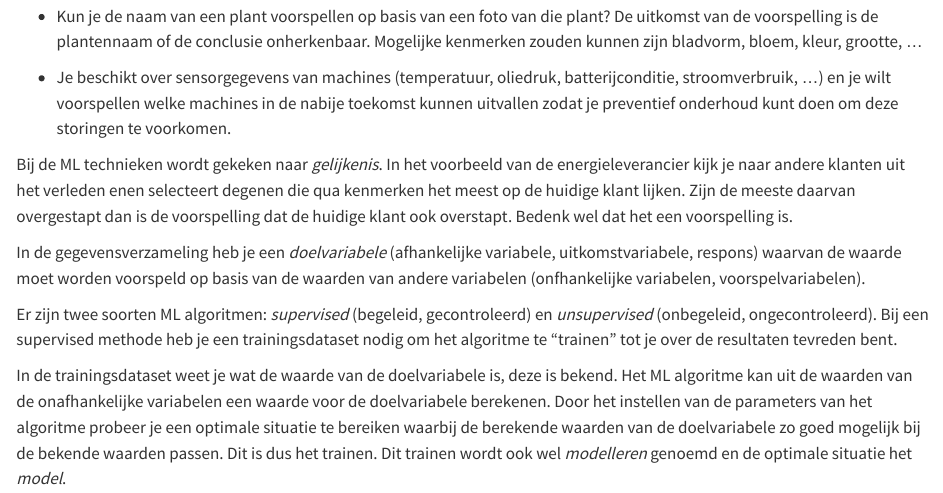
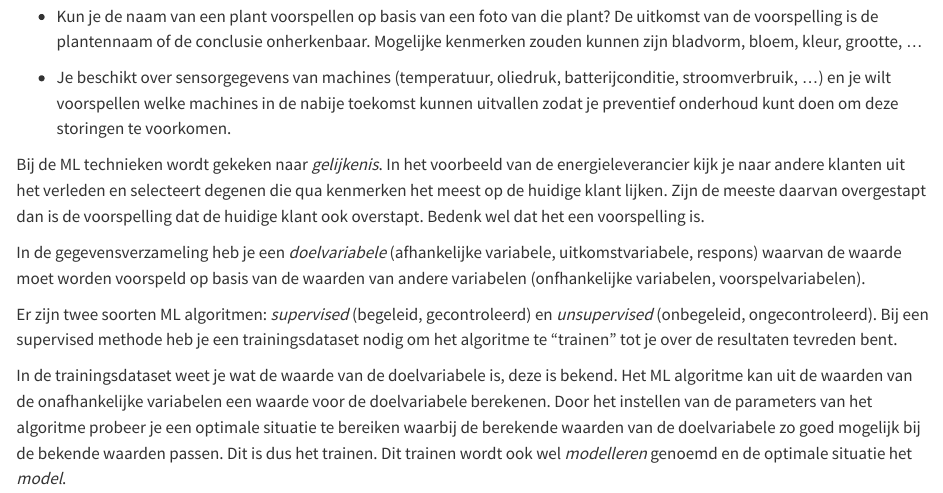
Before and after one commit to bwelman/excelanalyse, a Quarto document (ml.qmd): the page in a window 1100 px wide, from 380 px down. Rendered offline with R 4.5, knitr and Pandoc in place of Quarto, with nearby package versions.

Commit message:
Correcties taalfouten

```diff
--- a/ml.qmd
+++ b/ml.qmd
@@ -12,7 +12,7 @@ Bij Machine Learning (ML), in het Nederlands ook wel *statistisch leren* of *mac
 
 -   Je beschikt over sensorgegevens van machines (temperatuur, oliedruk, batterijconditie, stroomverbruik, ...) en je wilt voorspellen welke machines in de nabije toekomst kunnen uitvallen zodat je preventief onderhoud kunt doen om deze storingen te voorkomen.
 
-Bij de ML technieken wordt gekeken naar *gelijkenis*. In het voorbeeld van de energieleverancier kijk je naar andere klanten uit het verleden enen selecteert degenen die qua kenmerken het meest op de huidige klant lijken. Zijn de meeste daarvan overgestapt dan is de voorspelling dat de huidige klant ook overstapt. Bedenk wel dat het een voorspelling is.
+Bij de ML technieken wordt gekeken naar *gelijkenis*. In het voorbeeld van de energieleverancier kijk je naar andere klanten uit het verleden en selecteert degenen die qua kenmerken het meest op de huidige klant lijken. Zijn de meeste daarvan overgestapt dan is de voorspelling dat de huidige klant ook overstapt. Bedenk wel dat het een voorspelling is.
 
 In de gegevensverzameling heb je een *doelvariabele* (afhankelijke variabele, uitkomstvariabele, respons) waarvan de waarde moet worden voorspeld op basis van de waarden van andere variabelen (onfhankelijke variabelen, voorspelvariabelen).
 
```
Also changed, not shown: prognoses.qmd (+1 -1 lines).
